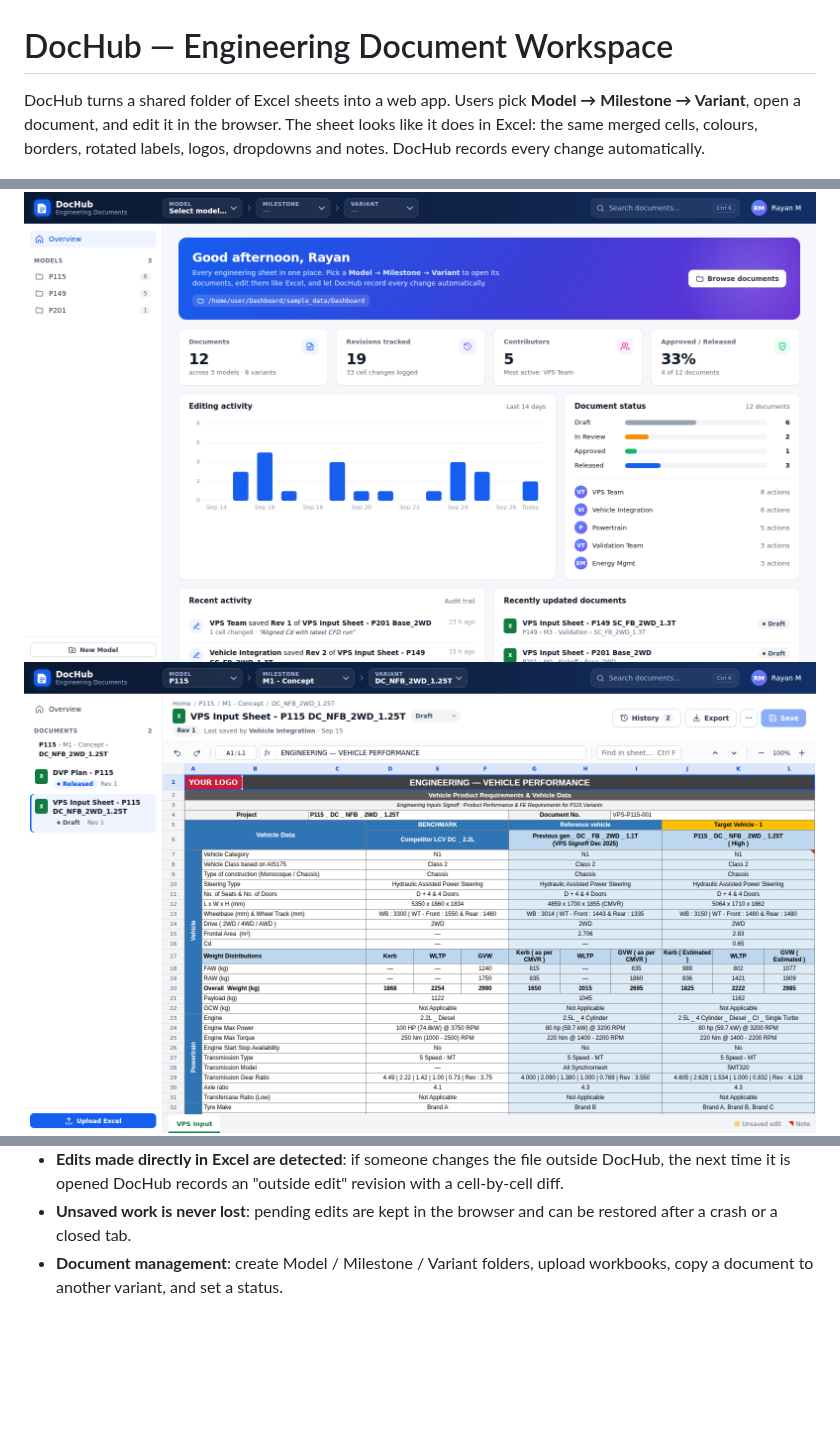
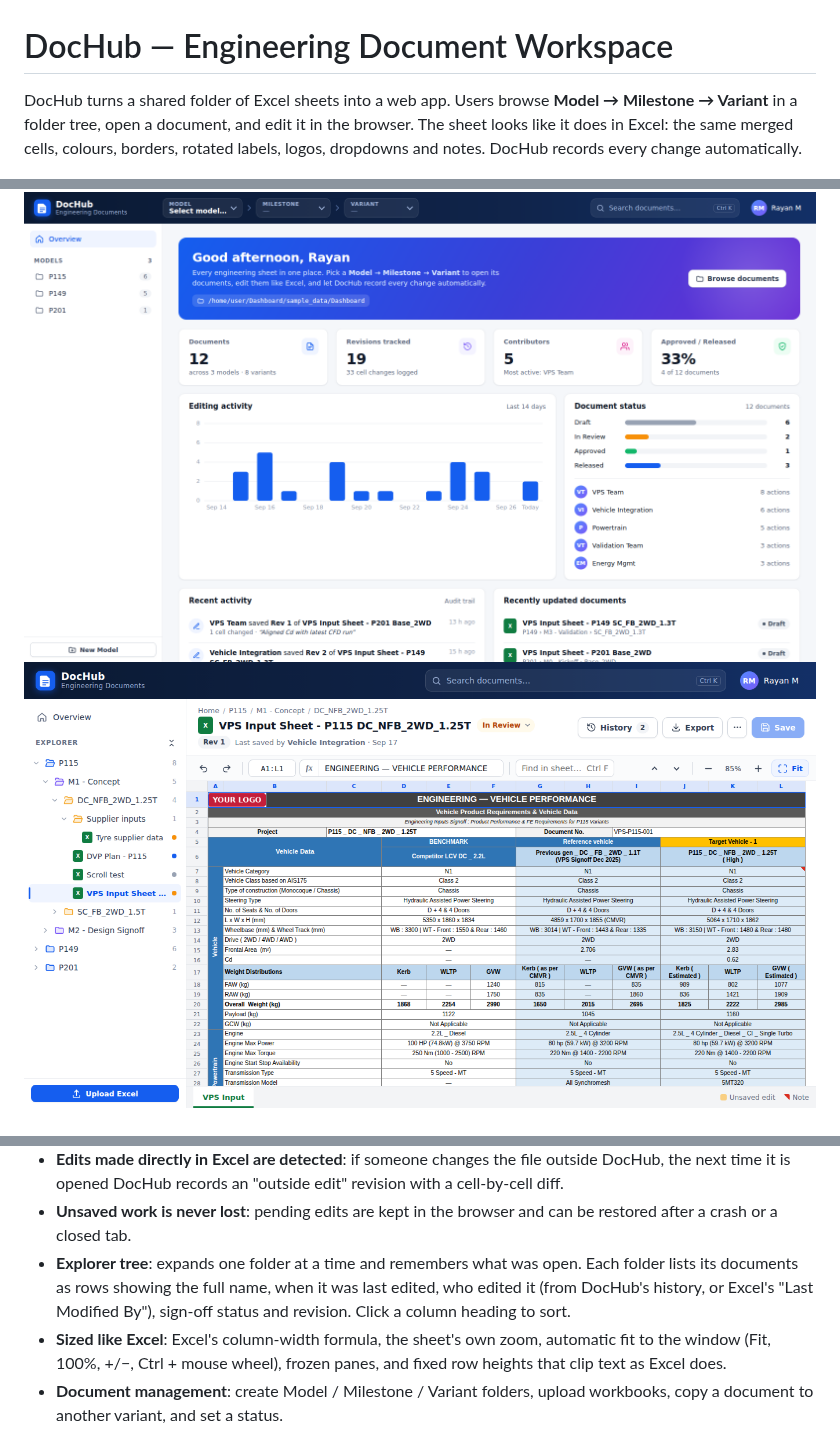
Before and after one commit to ryanwave/Dashboard, a Markdown page: README.md, 3 parts joined by grey strips. Drawn GitHub-style; pictures changed too: docs/screenshots/editor.png; blank space fills up the shorter version.

```diff
--- a/README.md
+++ b/README.md
@@ -1,7 +1,7 @@
 # DocHub — Engineering Document Workspace
 
-DocHub turns a shared folder of Excel sheets into a web app. Users pick
-**Model → Milestone → Variant**, open a document, and edit it in the browser. The
+DocHub turns a shared folder of Excel sheets into a web app. Users browse
+**Model → Milestone → Variant** in a folder tree, open a document, and edit it in the browser. The
 sheet looks like it does in Excel: the same merged cells, colours, borders,
 rotated labels, logos, dropdowns and notes. DocHub records every change
 automatically.
@@ -42,6 +42,13 @@ automatically.
   revision with a cell-by-cell diff.
 - **Unsaved work is never lost**: pending edits are kept in the browser and can
   be restored after a crash or a closed tab.
+- **Explorer tree**: expands one folder at a time and remembers what was open. Each folder
+  lists its documents as rows showing the full name, when it was last edited, who edited it
+  (from DocHub's history, or Excel's "Last Modified By"), sign-off status and revision. Click
+  a column heading to sort.
+- **Sized like Excel**: Excel's column-width formula, the sheet's own zoom, automatic fit to the
+  window (Fit, 100%, +/−, Ctrl + mouse wheel), frozen panes, and fixed row heights that clip
+  text as Excel does.
 - **Document management**: create Model / Milestone / Variant folders, upload
   workbooks, copy a document to another variant, and set a status.
 
```
Also changed, not shown: other parts of README.md (+1 -1 lines), docs/screenshots/explorer.png (added), 8 other files.
